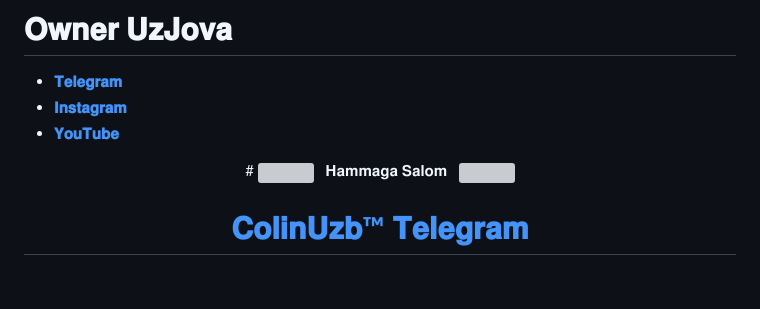
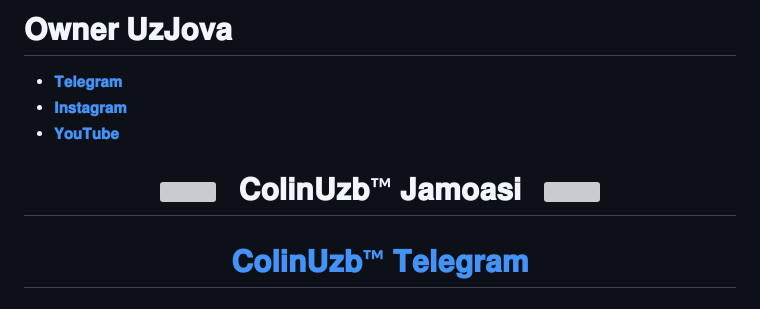
Before and after one commit to colinuzb/ColinDev, a Markdown page: README.md, the part around the change. Drawn GitHub-style; grey boxes are pictures that could not be loaded.

Commit message:
ColinUzb

```diff
--- a/README.md
+++ b/README.md
@@ -58,7 +58,8 @@
 
 
 <div align=center>
-# <img src="https://user-images.githubusercontent.com/74038190/213844263-a8897a51-32f4-4b3b-b5c2-e1528b89f6f3.png" width="50px" /> &nbsp; 𝐇𝐚𝐦𝐦𝐚𝐠𝐚 𝐒𝐚𝐥𝐨𝐦 &nbsp; <img src="https://user-images.githubusercontent.com/74038190/213844263-a8897a51-32f4-4b3b-b5c2-e1528b89f6f3.png" width="50px" />
+
+# <img src="https://user-images.githubusercontent.com/74038190/213844263-a8897a51-32f4-4b3b-b5c2-e1528b89f6f3.png" width="50px" /> &nbsp; 𝐂𝐨𝐥𝐢𝐧𝐔𝐳𝐛™ 𝐉𝐚𝐦𝐨𝐚𝐬𝐢 &nbsp; <img src="https://user-images.githubusercontent.com/74038190/213844263-a8897a51-32f4-4b3b-b5c2-e1528b89f6f3.png" width="50px" />
 
 # [**𝐂𝐨𝐥𝐢𝐧𝐔𝐳𝐛™ 𝐓𝐞𝐥𝐞𝐠𝐫𝐚𝐦**](https://t.me/colinuzb)
 # [**𝐂𝐨𝐥𝐢𝐧𝐔𝐳𝐛™ 𝐘𝐨𝐮𝐓𝐮𝐛𝐞**](https://www.youtube.com/@colinuzb)
```
